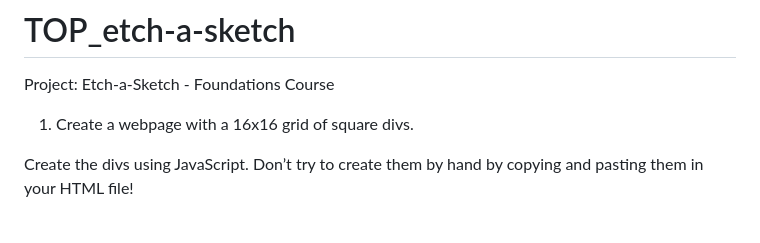
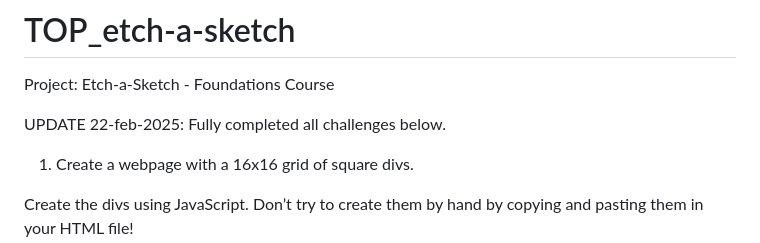
Before and after one commit to Trithereon/TOP_etch-a-sketch, a Markdown page: README.md, the part around the change. GitHub-like rendering; blank space fills up the shorter version.

Commit message:
Update Readme to mark all requirements met

```diff
--- a/README.md
+++ b/README.md
@@ -1,5 +1,7 @@
 # TOP_etch-a-sketch
  Project: Etch-a-Sketch - Foundations Course
+
+UPDATE 22-feb-2025: Fully completed all challenges below.
 
 1. Create a webpage with a 16x16 grid of square divs.
 
```
